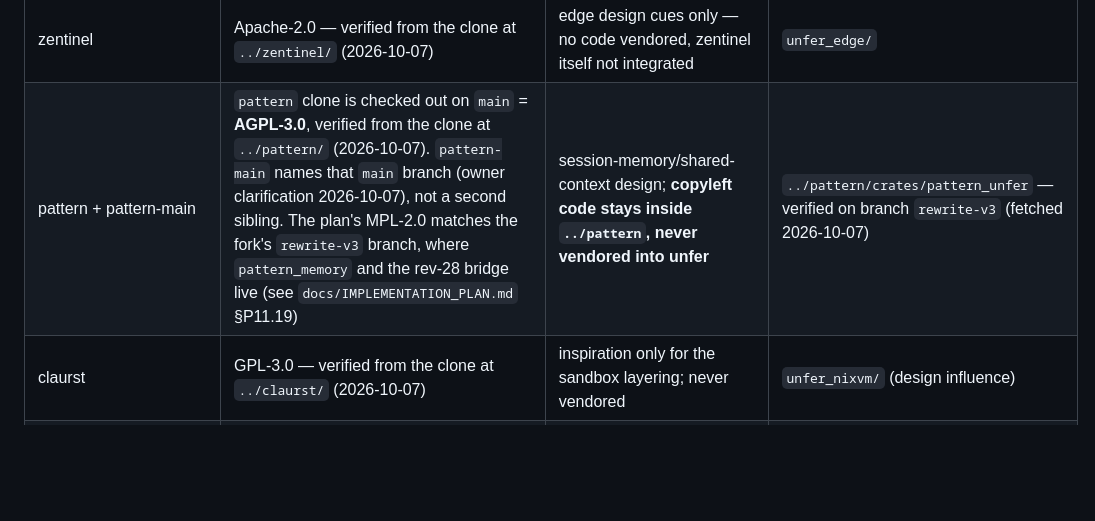
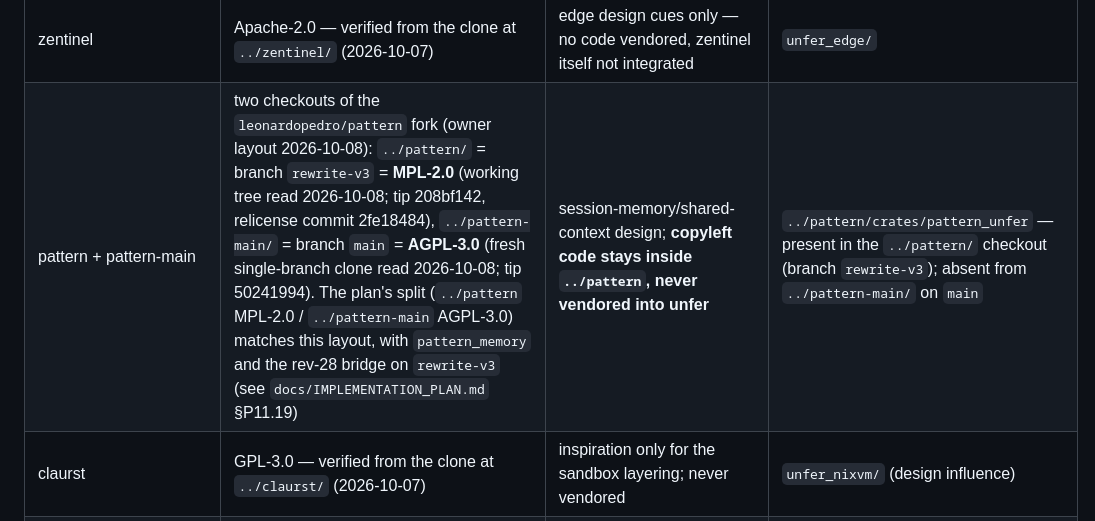
Before and after one commit to leonardopedro/unfer, a Markdown page: ATTRIBUTION.md, the part around the change. GitHub-like rendering; blank space fills up the shorter version.

Commit message:
Ledger: pattern row follows the two-folder layout (rewrite-v3 + main)
The owner confirmed the workspace carries two checkouts of the pattern
fork: pattern/ on branch rewrite-v3 (MPL-2.0, where pattern_memory and
pattern_unfer live) and pattern-main/ on branch main (AGPL-3.0). Both
licences were read from the working trees on 2026-10-08, so the plan's
P11.19 split now matches reality and the row records the layout rather
than the former branch-name reading.

🤖 Generated with Codebuff
Co-Authored-By: Codebuff <noreply@codebuff.com>

```diff
--- a/ATTRIBUTION.md
+++ b/ATTRIBUTION.md
@@ -15,7 +15,7 @@ cross-repo table — including what was deliberately **not** adopted — is
 | typos | Apache-2.0 | checked-index-against-fresh-rebuild discipline | `scripts/doc_index.py` + CI gate |
 | cloudflare-os | Apache-2.0 — verified from the clone at `../cloudflare-os/` (2026-10-07); also recorded in `docs/PLAN_cloudflare_os_adaptation.md` | gatekeeper approval queue + "nothing is ambient" resource introduction, reimplemented | `unfer_ffi/src/lib.rs` (`uk_gate_*`, `uk_resource_*`), `unfer_data/src/blueprint.rs`, `unfer_edge/src/admin.rs` |
 | zentinel | Apache-2.0 — verified from the clone at `../zentinel/` (2026-10-07) | edge design cues only — no code vendored, zentinel itself not integrated | `unfer_edge/` |
-| pattern + pattern-main | `pattern` clone is checked out on `main` = **AGPL-3.0**, verified from the clone at `../pattern/` (2026-10-07). `pattern-main` names that `main` branch (owner clarification 2026-10-07), not a second sibling. The plan's MPL-2.0 matches the fork's `rewrite-v3` branch, where `pattern_memory` and the rev-28 bridge live (see `docs/IMPLEMENTATION_PLAN.md` §P11.19) | session-memory/shared-context design; **copyleft code stays inside `../pattern`, never vendored into unfer** | `../pattern/crates/pattern_unfer` — verified on branch `rewrite-v3` (fetched 2026-10-07) |
+| pattern + pattern-main | two checkouts of the `leonardopedro/pattern` fork (owner layout 2026-10-08): `../pattern/` = branch `rewrite-v3` = **MPL-2.0** (working tree read 2026-10-08; tip 208bf142, relicense commit 2fe18484), `../pattern-main/` = branch `main` = **AGPL-3.0** (fresh single-branch clone read 2026-10-08; tip 50241994). The plan's split (`../pattern` MPL-2.0 / `../pattern-main` AGPL-3.0) matches this layout, with `pattern_memory` and the rev-28 bridge on `rewrite-v3` (see `docs/IMPLEMENTATION_PLAN.md` §P11.19) | session-memory/shared-context design; **copyleft code stays inside `../pattern`, never vendored into unfer** | `../pattern/crates/pattern_unfer` — present in the `../pattern/` checkout (branch `rewrite-v3`); absent from `../pattern-main/` on `main` |
 | claurst | GPL-3.0 — verified from the clone at `../claurst/` (2026-10-07) | inspiration only for the sandbox layering; never vendored | `unfer_nixvm/` (design influence) |
 | cloud-hypervisor-build | Apache-2.0/BSD (see `docs/IMPLEMENTATION_PLAN.md` §P11.23; sibling **retired 2026-10-07** — GitHub API 404 + SSH not-found, no local copy, external mount gone; licence doc-sourced, unverified) | NixOS-on-a-VM sandbox composed, not edited (one launch-script path fix in place) | `unfer_nixvm/` |
 | Azuro | see upstream public documentation | vAMM + NegRisk market framing, plan-stage only | `docs/MATHBOND.md`, `docs/PLAN_REFI_EXCHANGE.md` |
```
